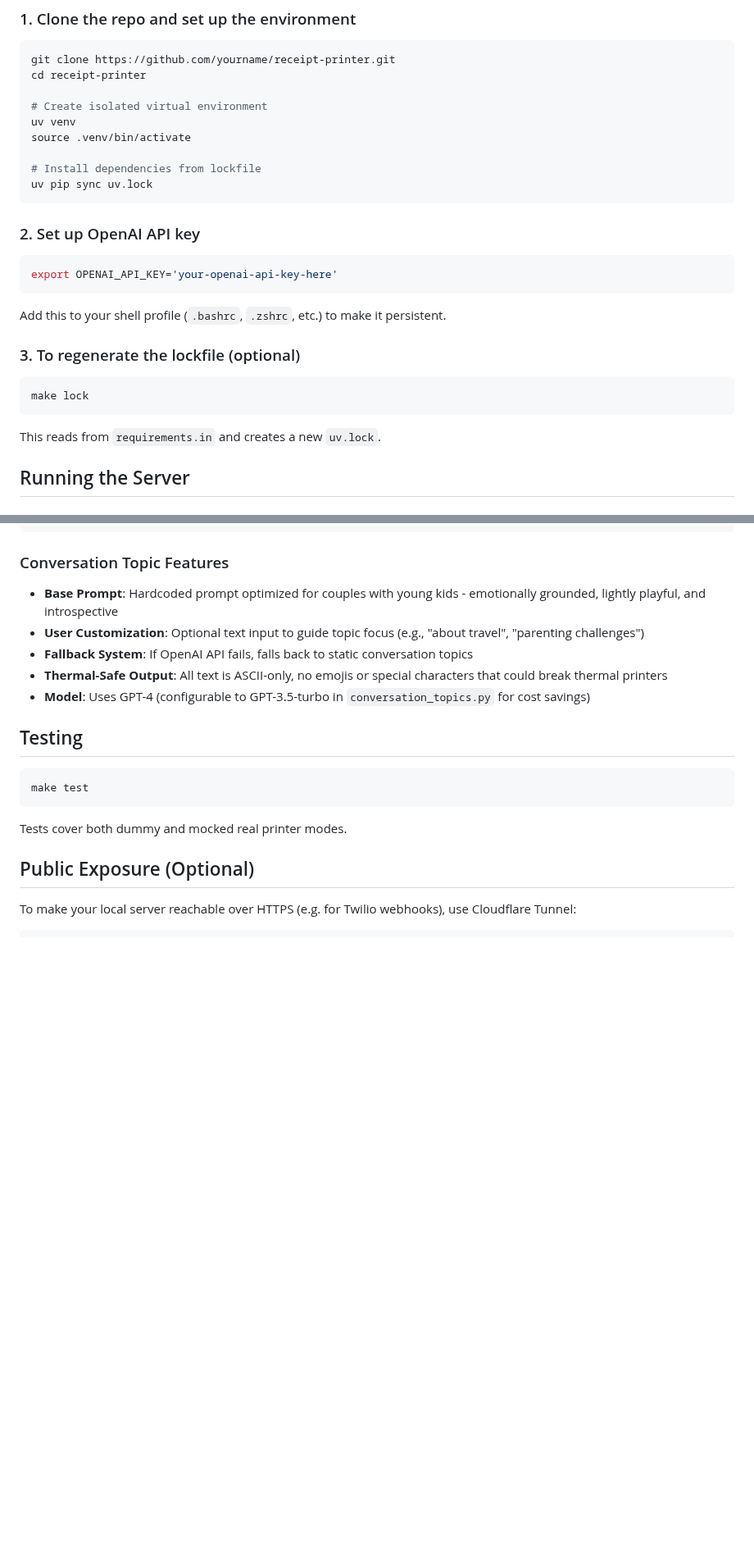
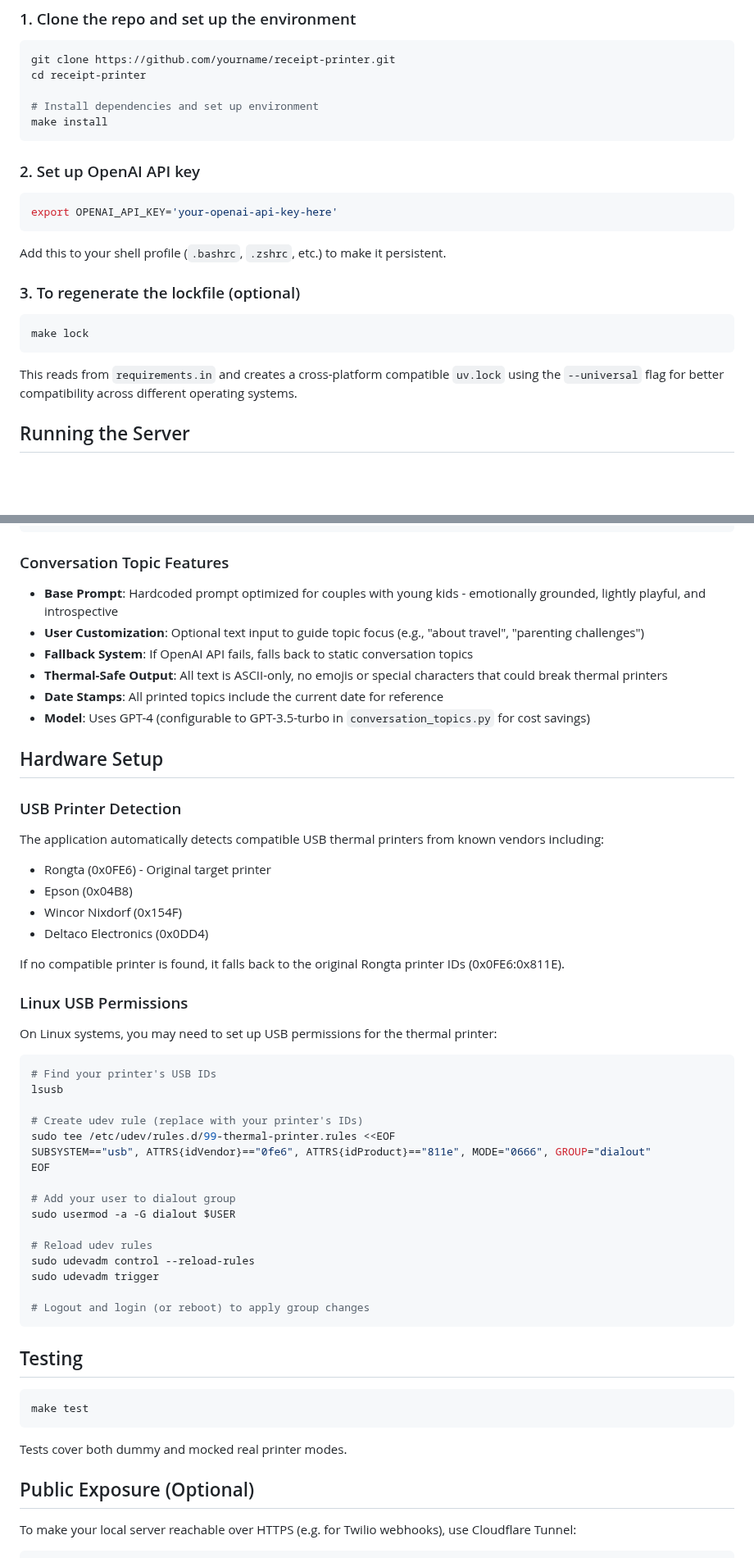
Before and after one commit to derwiki/receipt-printer, a Markdown page: README.md, 2 parts joined by grey strips. Shown at 82% size. Drawn GitHub-style; blank space fills up the shorter version.

Commit message:
Update README with recent feature improvements
- Add Hardware Setup section with USB printer detection details
- Document Linux USB permissions setup for thermal printers
- Update setup instructions to use `make install`
- Add success feedback feature to web interface description
- Document cross-platform lockfile generation improvements
- Add CLAUDE.md to file overview
- Note date stamps feature for printed topics

🤖 Generated with [Claude Code](https://claude.ai/code)

Co-Authored-By: Claude <noreply@anthropic.com>

````diff
--- a/README.md
+++ b/README.md
@@ -23,12 +23,8 @@ Supports both real printer output and dummy mode for testing and development.
 git clone https://github.com/yourname/receipt-printer.git
 cd receipt-printer
 
-# Create isolated virtual environment
-uv venv
-source .venv/bin/activate
-
-# Install dependencies from lockfile
-uv pip sync uv.lock
+# Install dependencies and set up environment
+make install
 ```
 
 ### 2. Set up OpenAI API key
@@ -45,7 +41,7 @@ Add this to your shell profile (`.bashrc`, `.zshrc`, etc.) to make it persistent
 make lock
 ```
 
-This reads from `requirements.in` and creates a new `uv.lock`.
+This reads from `requirements.in` and creates a cross-platform compatible `uv.lock` using the `--universal` flag for better compatibility across different operating systems.
 
 ## Running the Server
 
@@ -99,7 +96,43 @@ curl -X POST http://localhost:8000/print
 - **User Customization**: Optional text input to guide topic focus (e.g., "about travel", "parenting challenges")
 - **Fallback System**: If OpenAI API fails, falls back to static conversation topics
 - **Thermal-Safe Output**: All text is ASCII-only, no emojis or special characters that could break thermal printers
+- **Date Stamps**: All printed topics include the current date for reference
 - **Model**: Uses GPT-4 (configurable to GPT-3.5-turbo in `conversation_topics.py` for cost savings)
+
+## Hardware Setup
+
+### USB Printer Detection
+
+The application automatically detects compatible USB thermal printers from known vendors including:
+- Rongta (0x0FE6) - Original target printer
+- Epson (0x04B8)
+- Wincor Nixdorf (0x154F)
+- Deltaco Electronics (0x0DD4)
+
+If no compatible printer is found, it falls back to the original Rongta printer IDs (0x0FE6:0x811E).
+
+### Linux USB Permissions
+
+On Linux systems, you may need to set up USB permissions for the thermal printer:
+
+```bash
+# Find your printer's USB IDs
+lsusb
+
+# Create udev rule (replace with your printer's IDs)
+sudo tee /etc/udev/rules.d/99-thermal-printer.rules <<EOF
+SUBSYSTEM=="usb", ATTRS{idVendor}=="0fe6", ATTRS{idProduct}=="811e", MODE="0666", GROUP="dialout"
+EOF
+
+# Add your user to dialout group
+sudo usermod -a -G dialout $USER
+
+# Reload udev rules
+sudo udevadm control --reload-rules
+sudo udevadm trigger
+
+# Logout and login (or reboot) to apply group changes
+```
 
 ## Testing
 
````
Also changed, not shown: other parts of README.md (+4 -2 lines).
